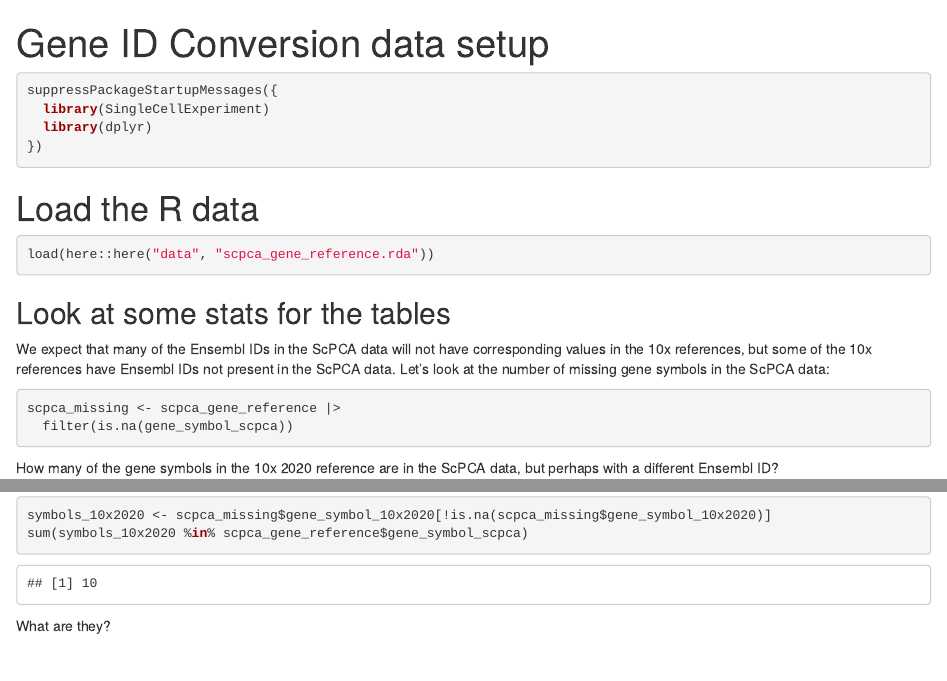
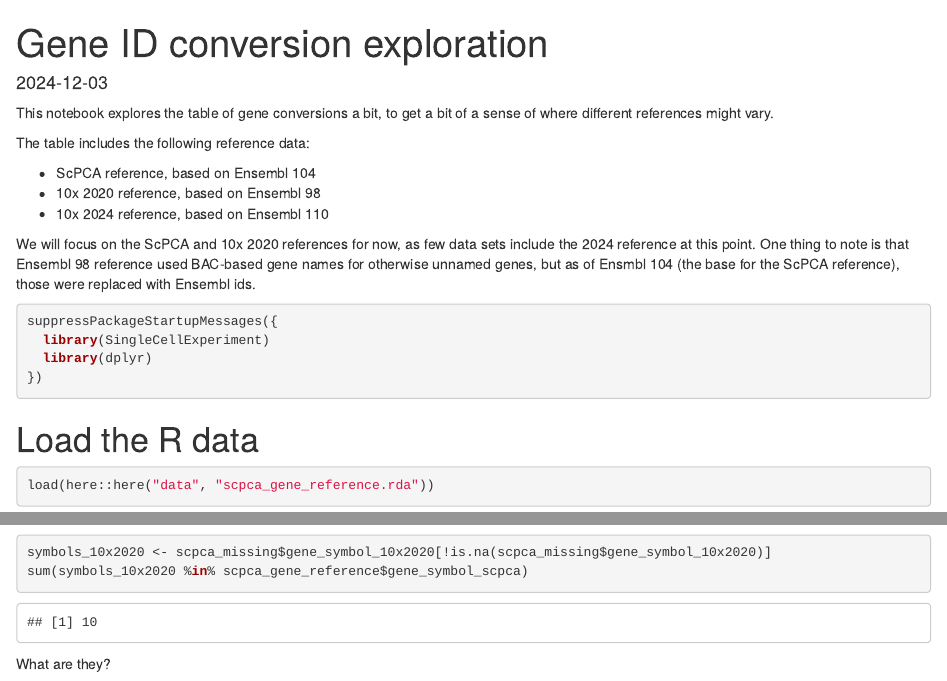
Before and after one commit to cansavvy/rOpenScPCA, an R Markdown document (data-raw/explore_gene_reference.Rmd): the page in a window 1100 px wide, from its top, and a second part further down, joined at a grey line. Rendered offline with R 4.5, knitr and Pandoc, with nearby package versions.

Commit message:
add intro to notebook

````diff
--- a/data-raw/explore_gene_reference.Rmd
+++ b/data-raw/explore_gene_reference.Rmd
@@ -1,8 +1,19 @@
 ---
-title: "Gene ID Conversion data setup"
+title: "Gene ID conversion exploration"
+date: "`r Sys.Date()`"
 output: html_notebook
 ---
 
+This notebook explores the table of gene conversions a bit, to get a bit of a sense of where different references might vary.
+
+The table includes the following reference data:
+
+- ScPCA reference, based on Ensembl 104
+- 10x 2020 reference, based on Ensembl 98
+- 10x 2024 reference, based on Ensembl 110
+
+We will focus on the ScPCA and 10x 2020 references for now, as few data sets include the 2024 reference at this point.
+One thing to note is that Ensembl 98 reference used BAC-based gene names for otherwise unnamed genes, but as of Ensmbl 104 (the base for the ScPCA reference), those were replaced with Ensembl ids.
 
 ```{r setup}
 suppressPackageStartupMessages({
````
Also changed, not shown: data-raw/explore_gene_reference.nb.html.
